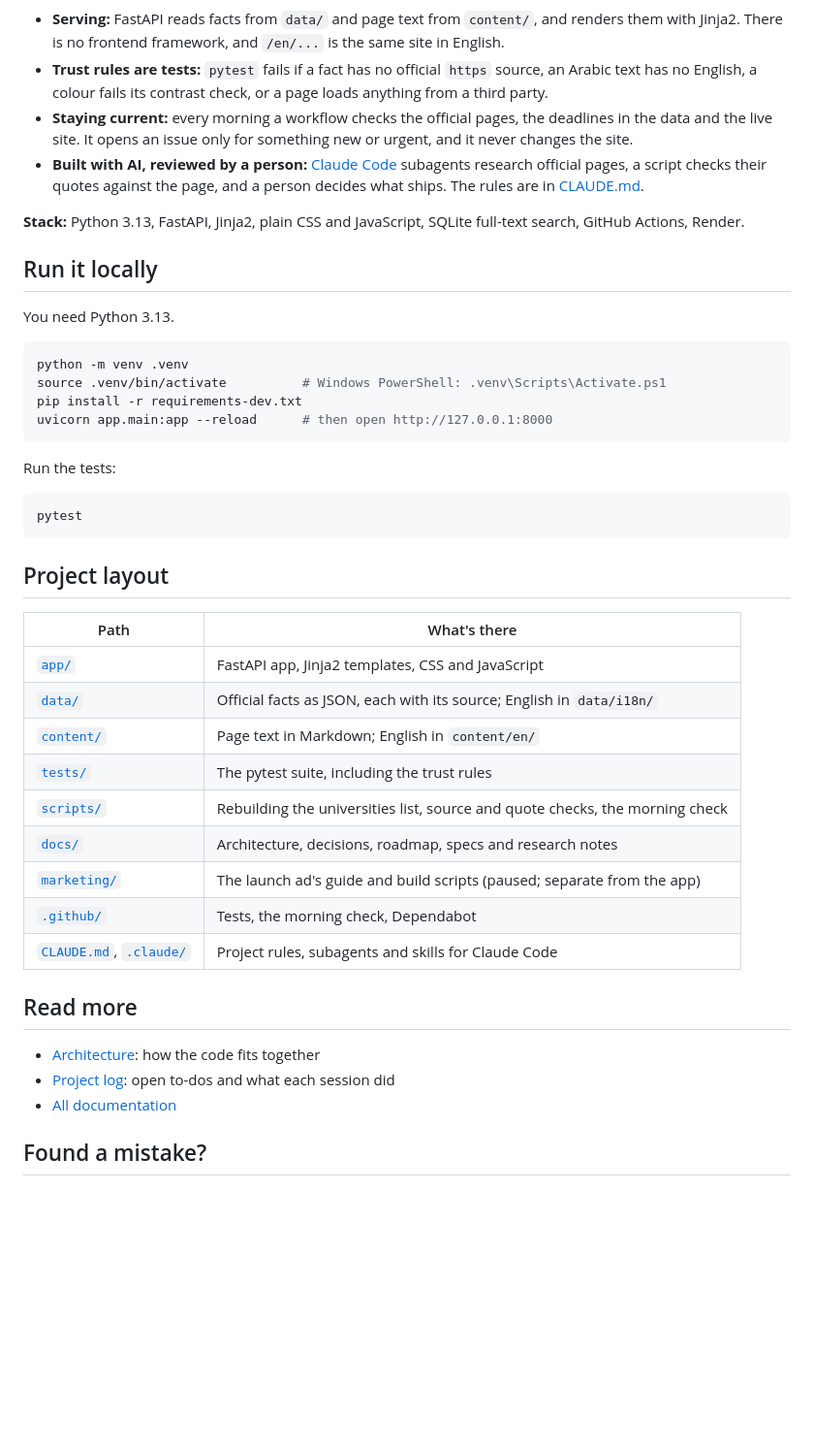
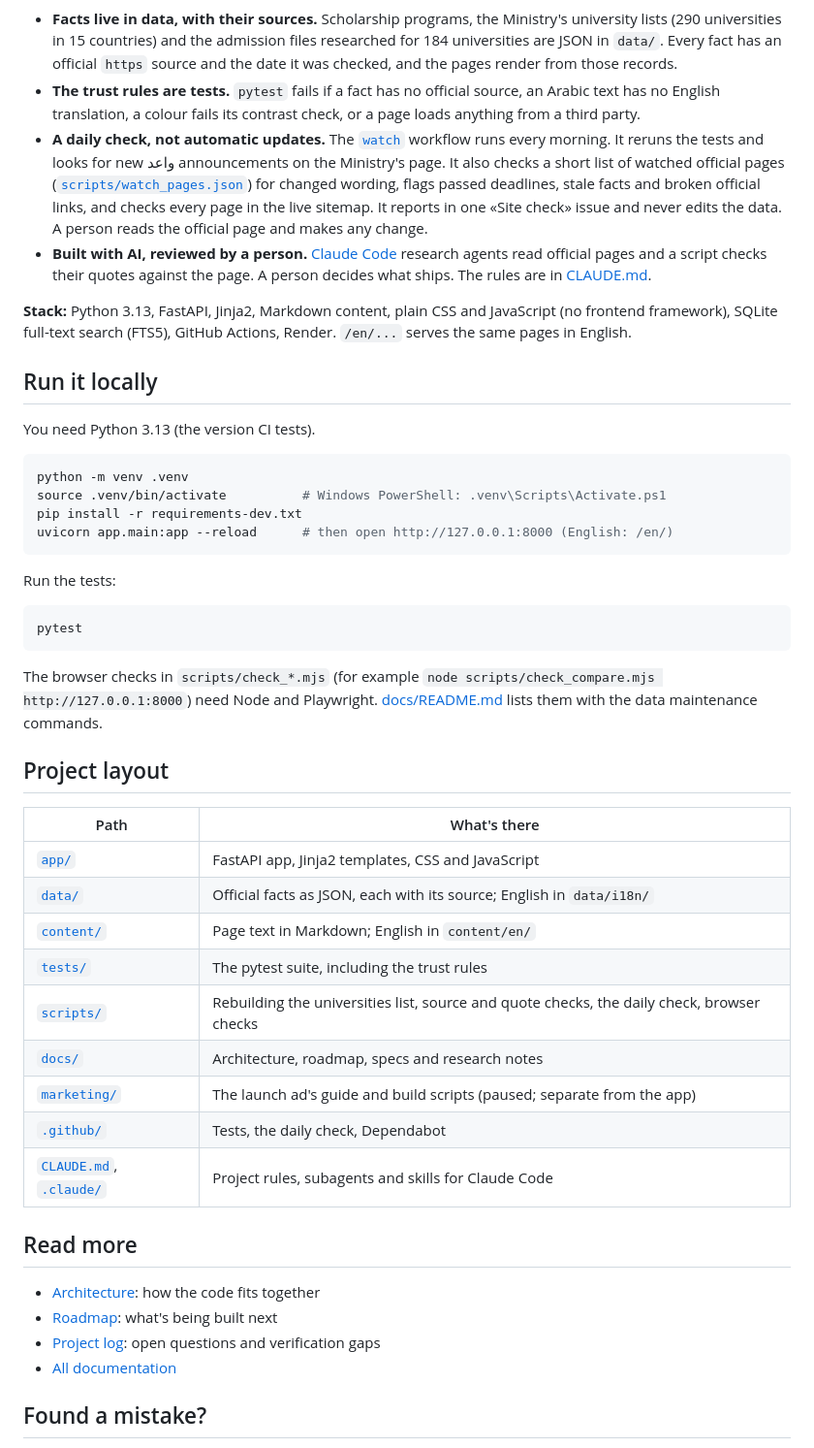
Before and after one commit to BINMAHFOUDSALAH/scholarship-guide, a Markdown page: README.md, the part around one of its changes. Shown at 97% size. GitHub-like rendering; blank space fills up the shorter version.

````diff
--- a/README.md
+++ b/README.md
@@ -24,22 +42,22 @@ flowchart LR
     person -.-> files
 ```
 
-- **Serving:** FastAPI reads facts from `data/` and page text from `content/`, and renders them with Jinja2. There is no frontend framework, and `/en/...` is the same site in English.
-- **Trust rules are tests:** `pytest` fails if a fact has no official `https` source, an Arabic text has no English, a colour fails its contrast check, or a page loads anything from a third party.
-- **Staying current:** every morning a workflow checks the official pages, the deadlines in the data and the live site. It opens an issue only for something new or urgent, and it never changes the site.
-- **Built with AI, reviewed by a person:** [Claude Code](https://code.claude.com/docs) subagents research official pages, a script checks their quotes against the page, and a person decides what ships. The rules are in [CLAUDE.md](CLAUDE.md).
+- **Facts live in data, with their sources.** Scholarship programs, the Ministry's university lists (290 universities in 15 countries) and the admission files researched for 184 universities are JSON in `data/`. Every fact has an official `https` source and the date it was checked, and the pages render from those records.
+- **The trust rules are tests.** `pytest` fails if a fact has no official source, an Arabic text has no English translation, a colour fails its contrast check, or a page loads anything from a third party.
+- **A daily check, not automatic updates.** The [`watch`](.github/workflows/watch.yml) workflow runs every morning. It reruns the tests and looks for new واعد announcements on the Ministry's page. It also checks a short list of watched official pages ([`scripts/watch_pages.json`](scripts/watch_pages.json)) for changed wording, flags passed deadlines, stale facts and broken official links, and checks every page in the live sitemap. It reports in one «Site check» issue and never edits the data. A person reads the official page and makes any change.
+- **Built with AI, reviewed by a person.** [Claude Code](https://code.claude.com/docs) research agents read official pages and a script checks their quotes against the page. A person decides what ships. The rules are in [CLAUDE.md](CLAUDE.md).
 
-**Stack:** Python 3.13, FastAPI, Jinja2, plain CSS and JavaScript, SQLite full-text search, GitHub Actions, Render.
+**Stack:** Python 3.13, FastAPI, Jinja2, Markdown content, plain CSS and JavaScript (no frontend framework), SQLite full-text search (FTS5), GitHub Actions, Render. `/en/...` serves the same pages in English.
 
 ## Run it locally
 
-You need Python 3.13.
+You need Python 3.13 (the version CI tests).
 
 ```bash
 python -m venv .venv
 source .venv/bin/activate          # Windows PowerShell: .venv\Scripts\Activate.ps1
 pip install -r requirements-dev.txt
-uvicorn app.main:app --reload      # then open http://127.0.0.1:8000
+uvicorn app.main:app --reload      # then open http://127.0.0.1:8000 (English: /en/)
 ```
 
 Run the tests:
@@ -47,6 +65,8 @@ Run the tests:
 ```bash
 pytest
 ```
+
+The browser checks in `scripts/check_*.mjs` (for example `node scripts/check_compare.mjs http://127.0.0.1:8000`) need Node and Playwright. [docs/README.md](docs/README.md) lists them with the data maintenance commands.
 
 ## Project layout
 
@@ -56,16 +76,17 @@ pytest
 | [`data/`](data/) | Official facts as JSON, each with its source; English in `data/i18n/` |
 | [`content/`](content/) | Page text in Markdown; English in `content/en/` |
 | [`tests/`](tests/) | The pytest suite, including the trust rules |
-| [`scripts/`](scripts/) | Rebuilding the universities list, source and quote checks, the morning check |
-| [`docs/`](docs/) | Architecture, decisions, roadmap, specs and research notes |
+| [`scripts/`](scripts/) | Rebuilding the universities list, source and quote checks, the daily check, browser checks |
+| [`docs/`](docs/) | Architecture, roadmap, specs and research notes |
 | [`marketing/`](marketing/) | The launch ad's guide and build scripts (paused; separate from the app) |
-| [`.github/`](.github/) | Tests, the morning check, Dependabot |
+| [`.github/`](.github/) | Tests, the daily check, Dependabot |
 | [`CLAUDE.md`](CLAUDE.md), [`.claude/`](.claude/) | Project rules, subagents and skills for Claude Code |
 
 ## Read more
 
 - [Architecture](docs/architecture.md): how the code fits together
-- [Project log](docs/log.md): open to-dos and what each session did
+- [Roadmap](docs/plan.md): what's being built next
+- [Project log](docs/log.md): open questions and verification gaps
 - [All documentation](docs/README.md)
 
 ## Found a mistake?
````
Also changed, not shown: other parts of README.md (+27 -9 lines), docs/images/finder-answer.png (added), docs/images/home.png.
